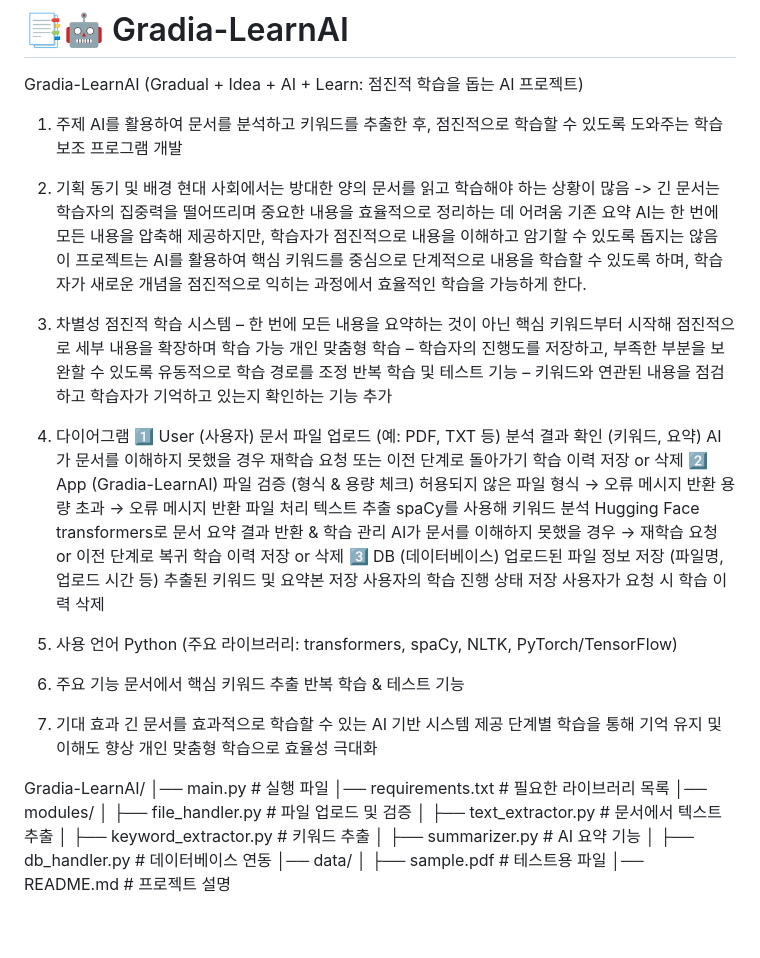
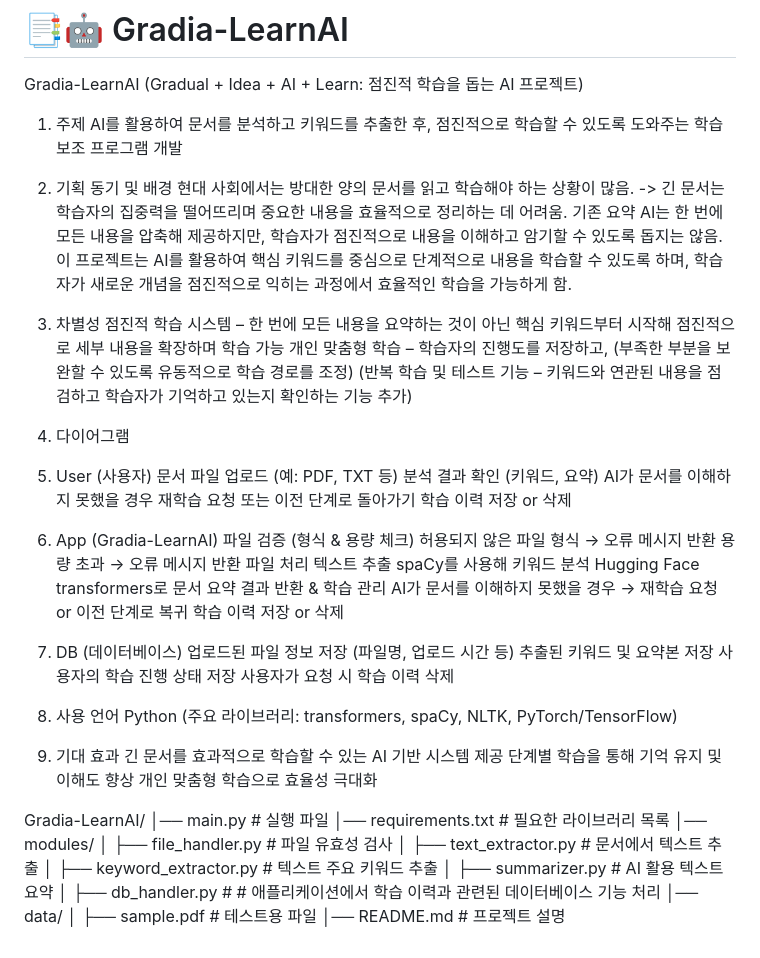
Before and after one commit to jisu217/Gradia-LearnAI, a Markdown page: README.md, the part around the change. Drawn GitHub-style.

```diff
--- a/README.md
+++ b/README.md
@@ -5,22 +5,22 @@ Gradia-LearnAI (Gradual + Idea + AI + Learn: 점진적 학습을 돕는 AI 프
 AI를 활용하여 문서를 분석하고 키워드를 추출한 후, 점진적으로 학습할 수 있도록 도와주는 학습 보조 프로그램 개발
 
 2. 기획 동기 및 배경
-현대 사회에서는 방대한 양의 문서를 읽고 학습해야 하는 상황이 많음 -> 긴 문서는 학습자의 집중력을 떨어뜨리며 중요한 내용을 효율적으로 정리하는 데 어려움
-기존 요약 AI는 한 번에 모든 내용을 압축해 제공하지만, 학습자가 점진적으로 내용을 이해하고 암기할 수 있도록 돕지는 않음
-이 프로젝트는 AI를 활용하여 핵심 키워드를 중심으로 단계적으로 내용을 학습할 수 있도록 하며, 학습자가 새로운 개념을 점진적으로 익히는 과정에서 효율적인 학습을 가능하게 한다.
+현대 사회에서는 방대한 양의 문서를 읽고 학습해야 하는 상황이 많음. -> 긴 문서는 학습자의 집중력을 떨어뜨리며 중요한 내용을 효율적으로 정리하는 데 어려움.
+기존 요약 AI는 한 번에 모든 내용을 압축해 제공하지만, 학습자가 점진적으로 내용을 이해하고 암기할 수 있도록 돕지는 않음.
+이 프로젝트는 AI를 활용하여 핵심 키워드를 중심으로 단계적으로 내용을 학습할 수 있도록 하며, 학습자가 새로운 개념을 점진적으로 익히는 과정에서 효율적인 학습을 가능하게 함.
 
 3. 차별성
 점진적 학습 시스템 – 한 번에 모든 내용을 요약하는 것이 아닌 핵심 키워드부터 시작해 점진적으로 세부 내용을 확장하며 학습 가능
-개인 맞춤형 학습 – 학습자의 진행도를 저장하고, 부족한 부분을 보완할 수 있도록 유동적으로 학습 경로를 조정
-반복 학습 및 테스트 기능 – 키워드와 연관된 내용을 점검하고 학습자가 기억하고 있는지 확인하는 기능 추가
+개인 맞춤형 학습 – 학습자의 진행도를 저장하고, (부족한 부분을 보완할 수 있도록 유동적으로 학습 경로를 조정)
+(반복 학습 및 테스트 기능 – 키워드와 연관된 내용을 점검하고 학습자가 기억하고 있는지 확인하는 기능 추가)
 
 4. 다이어그램
-1️⃣ User (사용자)
+1. User (사용자)
 문서 파일 업로드 (예: PDF, TXT 등)
 분석 결과 확인 (키워드, 요약)
 AI가 문서를 이해하지 못했을 경우 재학습 요청 또는 이전 단계로 돌아가기
 학습 이력 저장 or 삭제
-2️⃣ App (Gradia-LearnAI)
+2. App (Gradia-LearnAI)
 파일 검증 (형식 & 용량 체크)
 허용되지 않은 파일 형식 → 오류 메시지 반환
 용량 초과 → 오류 메시지 반환
@@ -31,7 +31,7 @@ Hugging Face transformers로 문서 요약
 결과 반환 & 학습 관리
 AI가 문서를 이해하지 못했을 경우 → 재학습 요청 or 이전 단계로 복귀
 학습 이력 저장 or 삭제
-3️⃣ DB (데이터베이스)
+3. DB (데이터베이스)
 업로드된 파일 정보 저장 (파일명, 업로드 시간 등)
 추출된 키워드 및 요약본 저장
 사용자의 학습 진행 상태 저장
@@ -39,10 +39,6 @@ AI가 문서를 이해하지 못했을 경우 → 재학습 요청 or 이전 단
 
 6. 사용 언어
 Python (주요 라이브러리: transformers, spaCy, NLTK, PyTorch/TensorFlow)
-
-8. 주요 기능
-문서에서 핵심 키워드 추출
-반복 학습 & 테스트 기능
 
 10. 기대 효과
 긴 문서를 효과적으로 학습할 수 있는 AI 기반 시스템 제공
@@ -53,11 +49,11 @@ Gradia-LearnAI/
 │── main.py          # 실행 파일
 │── requirements.txt # 필요한 라이브러리 목록
 │── modules/
-│    ├── file_handler.py  # 파일 업로드 및 검증
+│    ├── file_handler.py  # 파일 유효성 검사
 │    ├── text_extractor.py # 문서에서 텍스트 추출
-│    ├── keyword_extractor.py # 키워드 추출
-│    ├── summarizer.py # AI 요약 기능
-│    ├── db_handler.py # 데이터베이스 연동
+│    ├── keyword_extractor.py # 텍스트 주요 키워드 추출
+│    ├── summarizer.py # AI 활용 텍스트 요약
+│    ├── db_handler.py # # 애플리케이션에서 학습 이력과 관련된 데이터베이스 기능 처리
 │── data/
 │    ├── sample.pdf  # 테스트용 파일
 │── README.md  # 프로젝트 설명
```
